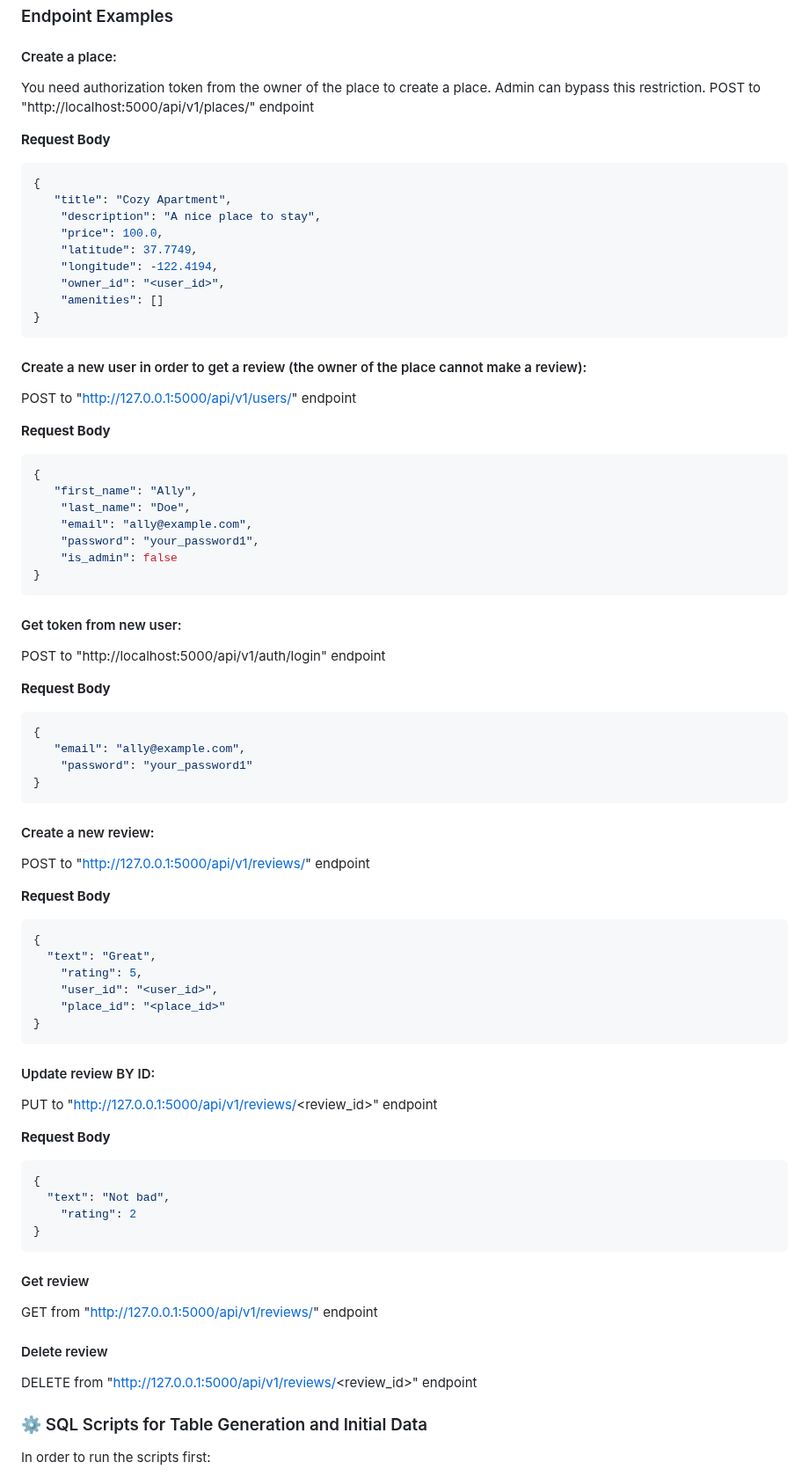
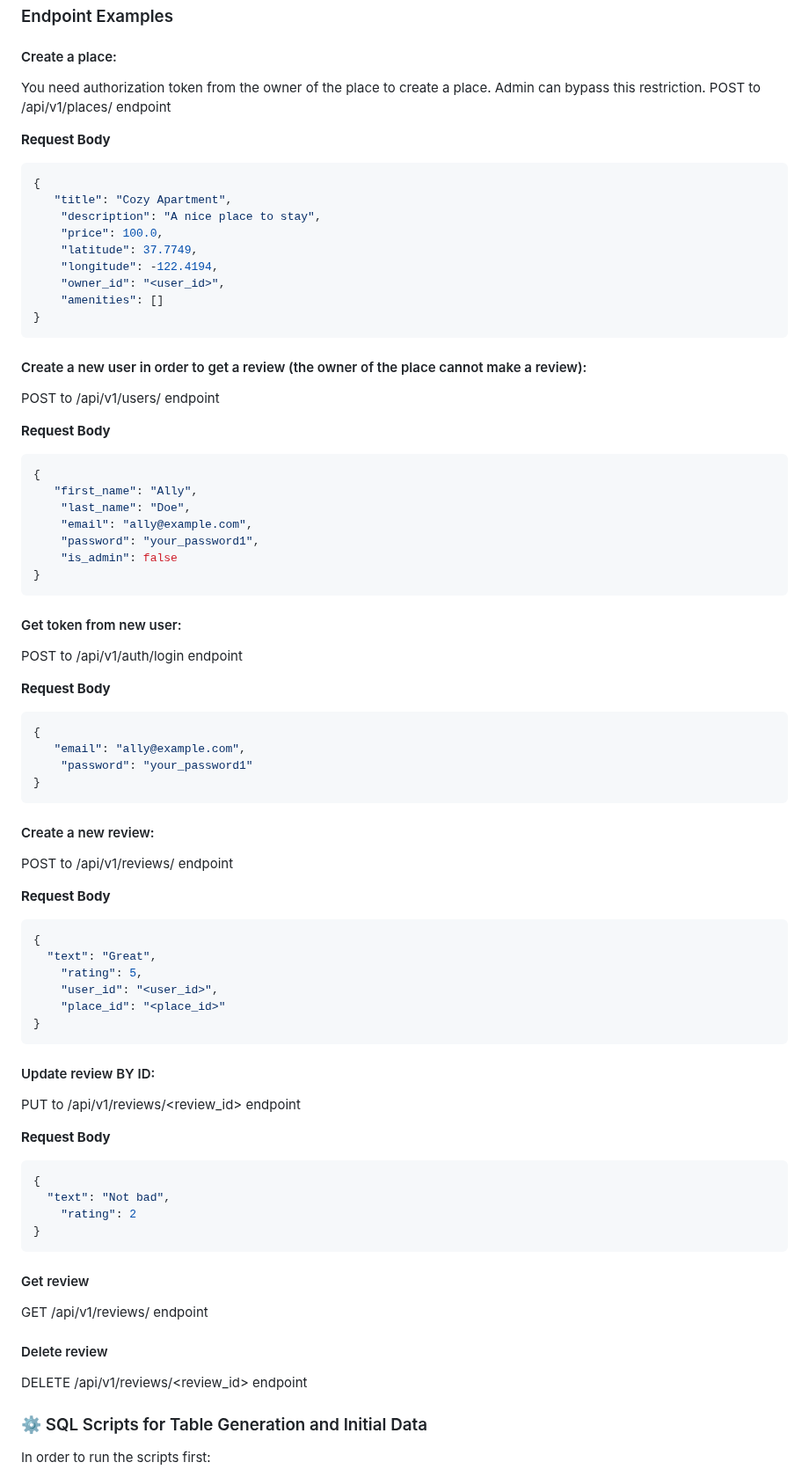
Before and after one commit to andreamgrs/holbertonschool-hbnb, a Markdown page: part3/v1/README.md, the part around the change. Shown at 88% size. Drawn GitHub-style.

````diff
--- a/part3/v1/README.md
+++ b/part3/v1/README.md
@@ -198,7 +198,7 @@ For start testing the endpoints go to **Create first admin user** and inside adm
 ### Endpoint Examples
 #### Create a place:
 You need authorization token from the owner of the place to create a place. Admin can bypass this restriction.
-POST to "http://localhost:5000/api/v1/places/" endpoint
+POST to /api/v1/places/ endpoint
 
 **Request Body**
 ```bash
@@ -213,7 +213,7 @@ POST to "http://localhost:5000/api/v1/places/" endpoint
 }
 ```
 #### Create a new user in order to get a review (the owner of the place cannot make a review):
-POST to "http://127.0.0.1:5000/api/v1/users/" endpoint
+POST to /api/v1/users/ endpoint
 
 **Request Body**
 ```bash
@@ -226,7 +226,7 @@ POST to "http://127.0.0.1:5000/api/v1/users/" endpoint
 }
 ```
 #### Get token from new user:
-POST to "http://localhost:5000/api/v1/auth/login" endpoint
+POST to /api/v1/auth/login endpoint
 
 **Request Body**
 ```bash
@@ -236,7 +236,7 @@ POST to "http://localhost:5000/api/v1/auth/login" endpoint
 }
 ```
 #### Create a new review:
-POST to "http://127.0.0.1:5000/api/v1/reviews/" endpoint
+POST to /api/v1/reviews/ endpoint
 
 **Request Body**
 ```bash
@@ -249,7 +249,7 @@ POST to "http://127.0.0.1:5000/api/v1/reviews/" endpoint
 ```
 #### Update review BY ID:
 
-PUT to "http://127.0.0.1:5000/api/v1/reviews/<review_id>" endpoint
+PUT to /api/v1/reviews/<review_id> endpoint
 
 **Request Body**
 ```bash
@@ -259,10 +259,10 @@ PUT to "http://127.0.0.1:5000/api/v1/reviews/<review_id>" endpoint
 }
 ```
 #### Get review
-GET from "http://127.0.0.1:5000/api/v1/reviews/" endpoint
+GET /api/v1/reviews/ endpoint
 
 #### Delete review
-DELETE from "http://127.0.0.1:5000/api/v1/reviews/<review_id>" endpoint
+DELETE /api/v1/reviews/<review_id> endpoint
 
 ### ⚙️ SQL Scripts for Table Generation and Initial Data
 
````
